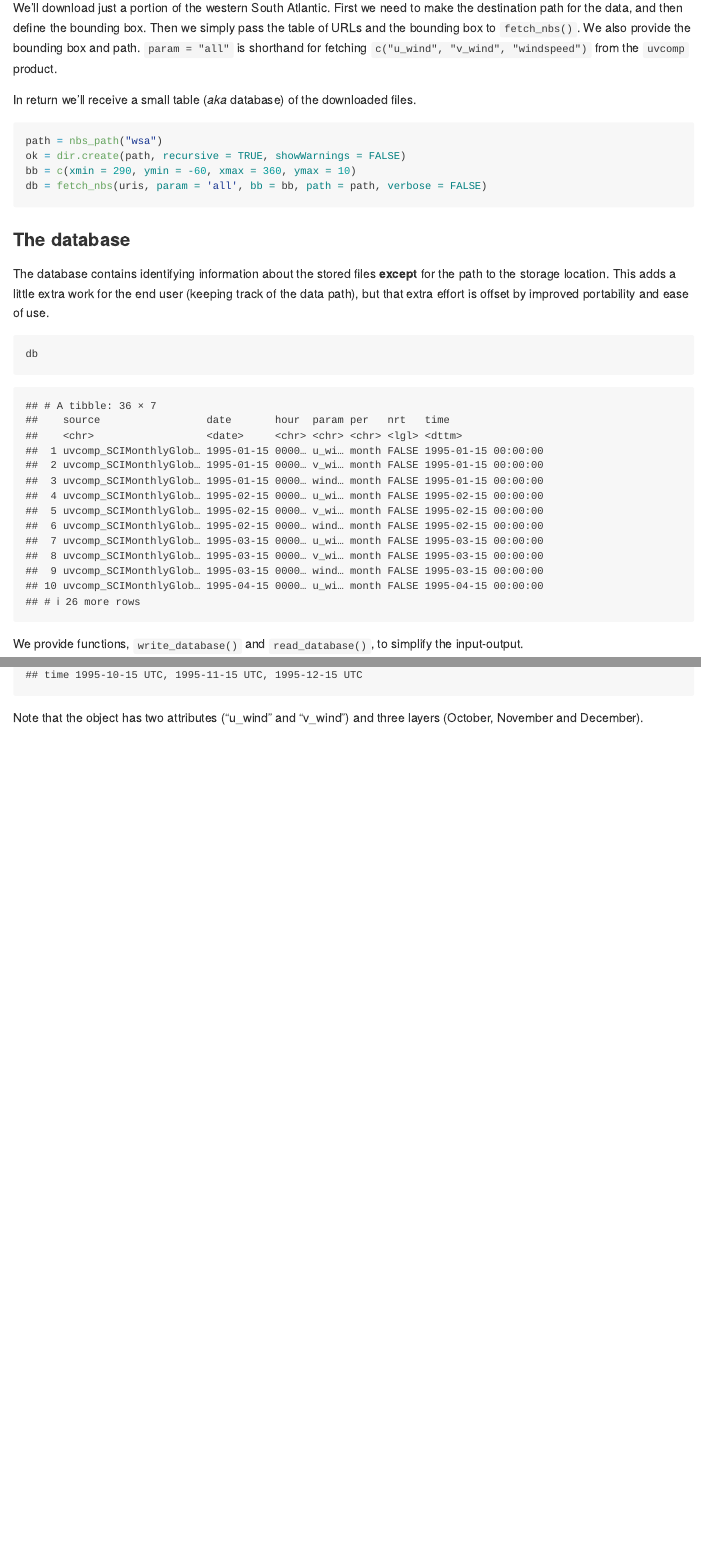
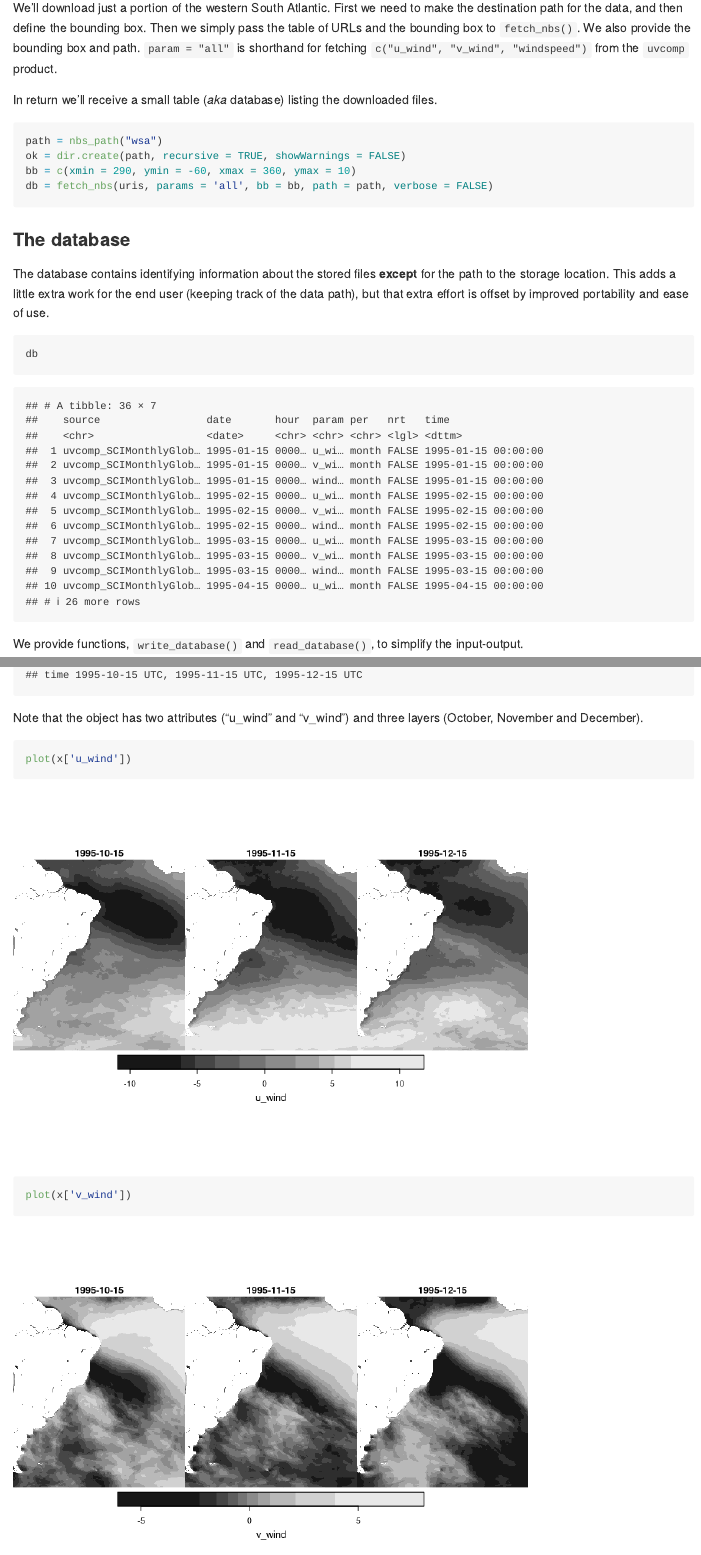
Before and after one commit to BigelowLab/nbs, an R Markdown document (README.Rmd): the page in a window 1100 px wide, from 2450 px down, and a second part further down, joined at a grey line. The pictures show the output file README.md that the author committed with the source, drawn offline in the style of GitHub.

Commit message:
update README and rebuild package

````diff
--- a/README.Rmd
+++ b/README.Rmd
@@ -85,13 +85,13 @@ When data are fetched they are automatically stored in GeoTIFF format in a datab
 
 We'll download just a portion of the western South Atlantic. First we need to make the destination path for the data, and then define the bounding box. Then we simply pass the table of URLs and the bounding box to `fetch_nbs()`.  We also provide the bounding box and path.  `param = "all"` is shorthand for fetching `c("u_wind", "v_wind", "windspeed")` from the `uvcomp` product.
 
-In return we'll receive a small table (*aka* database) of the downloaded files.
+In return we'll receive a small table (*aka* database) listing the downloaded files.
 
 ```{r}
 path = nbs_path("wsa")
 ok = dir.create(path, recursive = TRUE, showWarnings = FALSE)
 bb = c(xmin = 290, ymin = -60, xmax = 360, ymax = 10)
-db = fetch_nbs(uris, param = 'all', bb = bb, path = path, verbose = FALSE)
+db = fetch_nbs(uris, params = 'all', bb = bb, path = path, verbose = FALSE)
 ```
 
 ### The database
@@ -119,3 +119,10 @@ x = read_nbs(db2, path)
 x
 ```
 Note that the object has two attributes ("u_wind" and "v_wind") and three layers (October, November and December).
+
+```{r plot_u}
+plot(x['u_wind'])
+```
+```{r plot_v}
+plot(x['v_wind'])
+```
````
Also changed, not shown: R/fetch.R (+1 -1 lines), README.md, README_files/figure-gfm/plot_u-1.png (added), README_files/figure-gfm/plot_v-1.png (added), README.Rmd (6 more changed lines).
